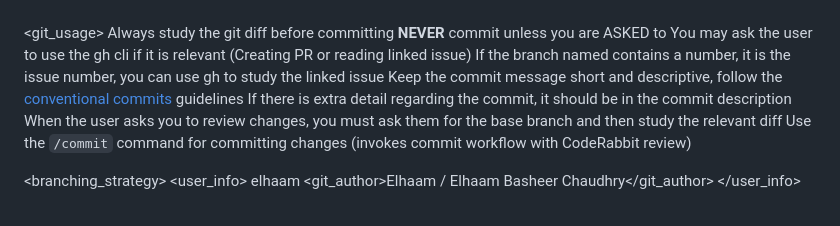
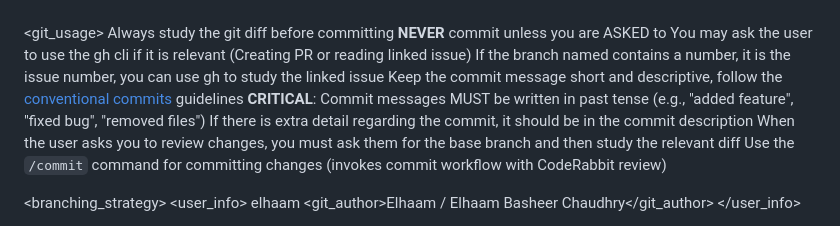
Before and after one commit to itse4elhaam/dotfiles, a Markdown page: docs/ai-guide.md, the part around the change. Rendered like a GitHub page.

Commit message:
feat: added rule for past tense use on commits

```diff
--- a/docs/ai-guide.md
+++ b/docs/ai-guide.md
@@ -565,6 +565,7 @@ context7_get-library-docs(context7CompatibleLibraryID: "/facebook/react")
 <rule>You may ask the user to use the gh cli if it is relevant (Creating PR or reading linked issue)</rule>
 <rule>If the branch named contains a number, it is the issue number, you can use gh to study the linked issue</rule>
 <rule>Keep the commit message short and descriptive, follow the [conventional commits](https://www.conventionalcommits.org/en/v1.0.0/) guidelines</rule>
+<rule>**CRITICAL**: Commit messages MUST be written in past tense (e.g., "added feature", "fixed bug", "removed files")</rule>
 <rule>If there is extra detail regarding the commit, it should be in the commit description</rule>
 <rule>When the user asks you to review changes, you must ask them for the base branch and then study the relevant diff</rule>
 <rule>Use the `/commit` command for committing changes (invokes commit workflow with CodeRabbit review)</rule>
```
